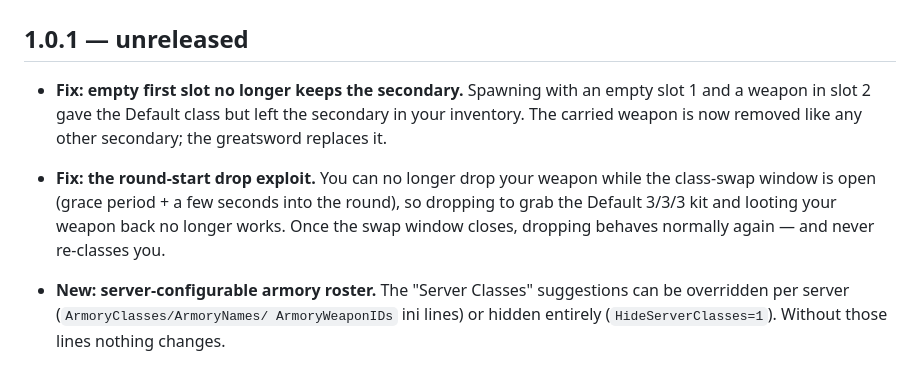
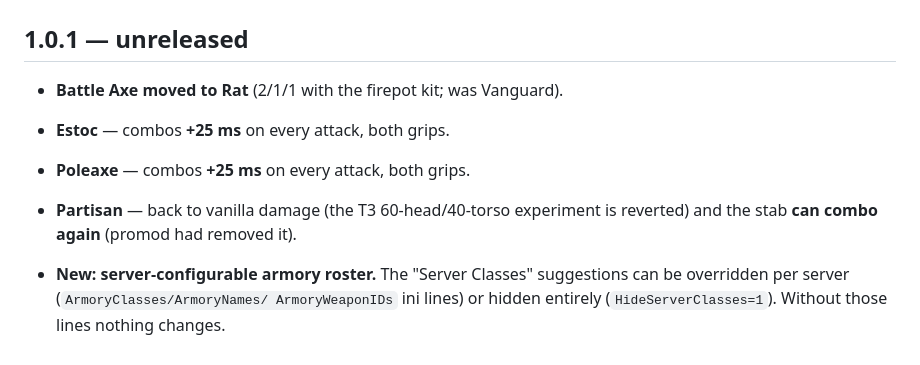
Before and after one commit to KingKuess/ProClasses, a Markdown page: CHANGELOG.md, the part around the change. Drawn GitHub-style.

```diff
--- a/CHANGELOG.md
+++ b/CHANGELOG.md
@@ -2,15 +2,11 @@
 
 ## 1.0.1 — unreleased
 
-- **Fix: empty first slot no longer keeps the secondary.** Spawning with an
-  empty slot 1 and a weapon in slot 2 gave the Default class but left the
-  secondary in your inventory. The carried weapon is now removed like any
-  other secondary; the greatsword replaces it.
-- **Fix: the round-start drop exploit.** You can no longer drop your weapon
-  while the class-swap window is open (grace period + a few seconds into the
-  round), so dropping to grab the Default 3/3/3 kit and looting your weapon
-  back no longer works. Once the swap window closes, dropping behaves
-  normally again — and never re-classes you.
+- **Battle Axe moved to Rat** (2/1/1 with the firepot kit; was Vanguard).
+- **Estoc** — combos **+25 ms** on every attack, both grips.
+- **Poleaxe** — combos **+25 ms** on every attack, both grips.
+- **Partisan** — back to vanilla damage (the T3 60-head/40-torso experiment
+  is reverted) and the stab **can combo again** (promod had removed it).
 
 - **New: server-configurable armory roster.** The "Server Classes"
   suggestions can be overridden per server (`ArmoryClasses/ArmoryNames/
```
Also changed, not shown: MOTD.md (+2 -2 lines), motd.png, 2 other files.
